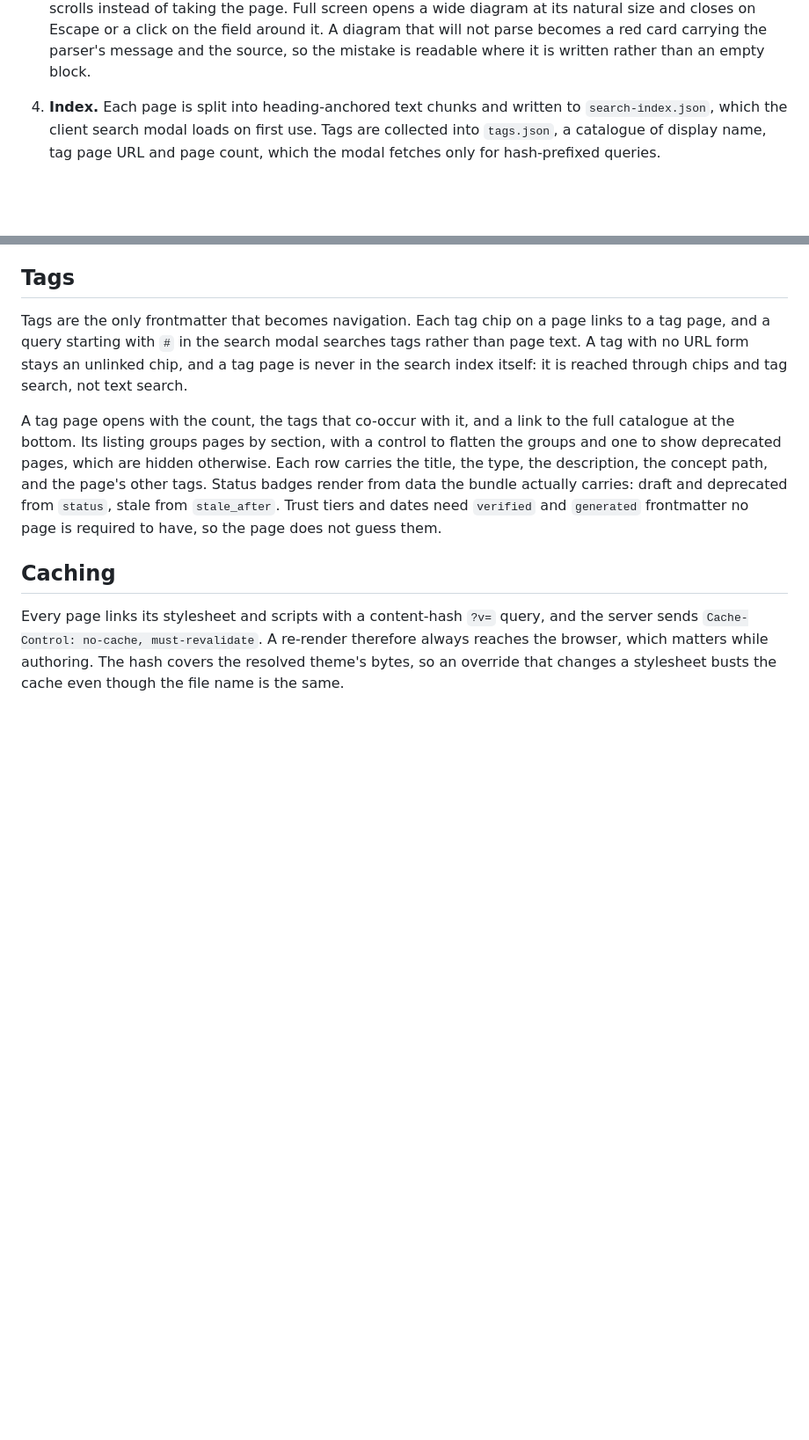
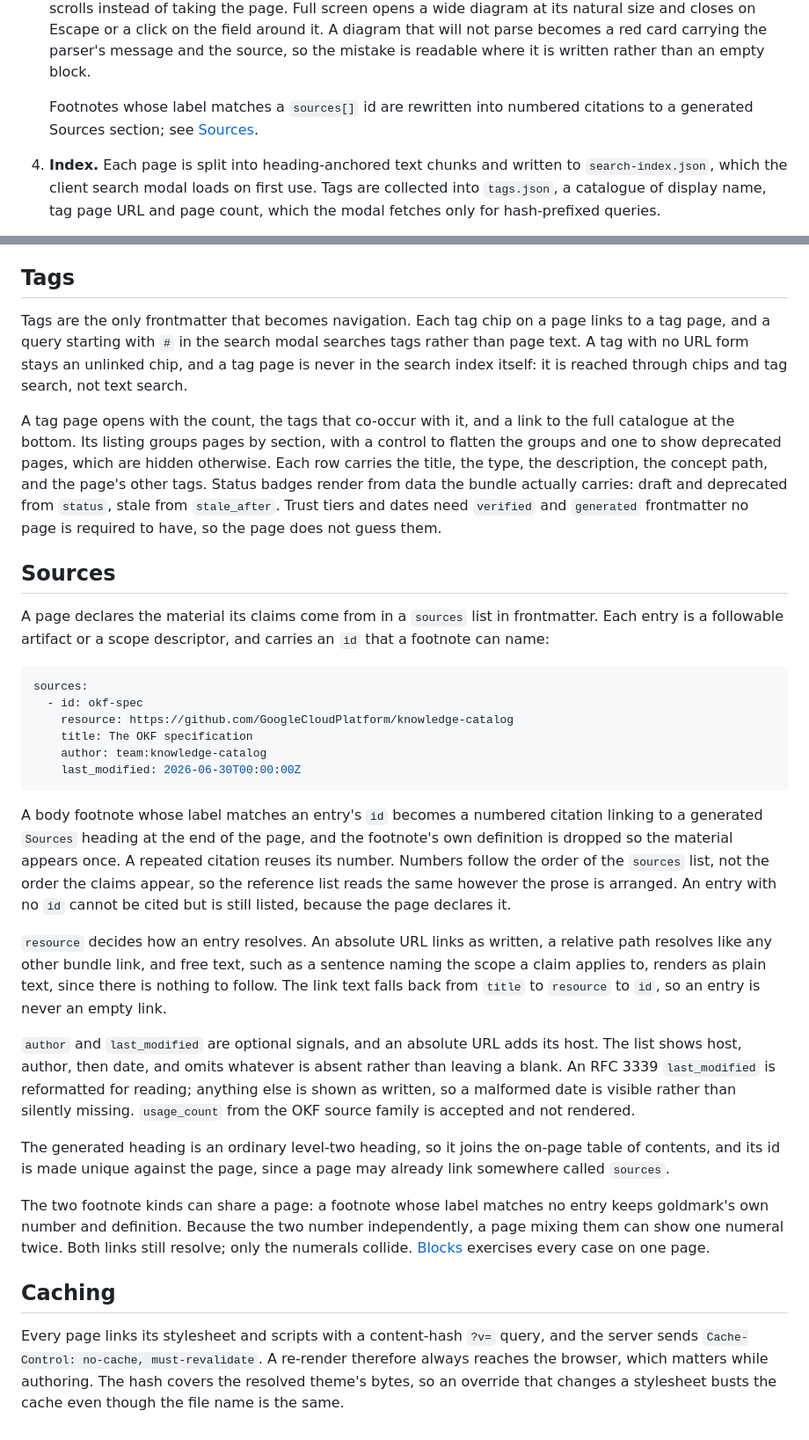
Before and after one commit to abn/okf-wiki, a Markdown page: docs/design/rendering.md, 2 parts joined by grey strips. Shown at 88% size. GitHub-like rendering; blank space fills up the shorter version.

Commit message:
docs: document the sources construct
The pipeline described footnotes as a goldmark extension but never the
sources frontmatter. A body footnote whose label matches a sources[].id
becomes a numbered citation to a generated Sources section, and the
testbed page exercised the construct with no page explaining it.

Describe how an entry resolves, which signals render, and how the two
footnote kinds behave when a page mixes them.

````diff
--- a/docs/design/rendering.md
+++ b/docs/design/rendering.md
@@ -52,6 +52,9 @@ flowchart LR
    field around it. A diagram that will not parse becomes a red card carrying
    the parser's message and the source, so the mistake is readable where it
    is written rather than an empty block.
+
+   Footnotes whose label matches a `sources[]` id are rewritten into numbered
+   citations to a generated Sources section; see [Sources](#sources).
 4. **Index.** Each page is split into heading-anchored text chunks and written
    to `search-index.json`, which the client search modal loads on first use.
    Tags are collected into `tags.json`, a catalogue of display name, tag page
@@ -102,6 +105,52 @@ bundle actually carries: draft and deprecated from `status`, stale from
 `stale_after`. Trust tiers and dates need `verified` and `generated`
 frontmatter no page is required to have, so the page does not guess them.
 
+## Sources
+
+A page declares the material its claims come from in a `sources` list in
+frontmatter. Each entry is a followable artifact or a scope descriptor, and
+carries an `id` that a footnote can name:
+
+```yaml
+sources:
+  - id: okf-spec
+    resource: https://github.com/GoogleCloudPlatform/knowledge-catalog
+    title: The OKF specification
+    author: team:knowledge-catalog
+    last_modified: 2026-06-30T00:00:00Z
+```
+
+A body footnote whose label matches an entry's `id` becomes a numbered citation
+linking to a generated `Sources` heading at the end of the page, and the
+footnote's own definition is dropped so the material appears once. A repeated
+citation reuses its number. Numbers follow the order of the `sources` list, not
+the order the claims appear, so the reference list reads the same however the
+prose is arranged. An entry with no `id` cannot be cited but is still listed,
+because the page declares it.
+
+`resource` decides how an entry resolves. An absolute URL links as written, a
+relative path resolves like any other bundle link, and free text, such as a
+sentence naming the scope a claim applies to, renders as plain text, since
+there is nothing to follow. The link text falls back from `title` to `resource`
+to `id`, so an entry is never an empty link.
+
+`author` and `last_modified` are optional signals, and an absolute URL adds its
+host. The list shows host, author, then date, and omits whatever is absent
+rather than leaving a blank. An RFC 3339 `last_modified` is reformatted for
+reading; anything else is shown as written, so a malformed date is visible
+rather than silently missing. `usage_count` from the OKF source family is
+accepted and not rendered.
+
+The generated heading is an ordinary level-two heading, so it joins the on-page
+table of contents, and its id is made unique against the page, since a page may
+already link somewhere called `sources`.
+
+The two footnote kinds can share a page: a footnote whose label matches no entry
+keeps goldmark's own number and definition. Because the two number
+independently, a page mixing them can show one numeral twice. Both links still
+resolve; only the numerals collide. [Blocks](../testbed/blocks.md) exercises
+every case on one page.
+
 ## Caching
 
 Every page links its stylesheet and scripts with a content-hash `?v=` query, and
````
Also changed, not shown: docs/log.md (+6 -0 lines).
